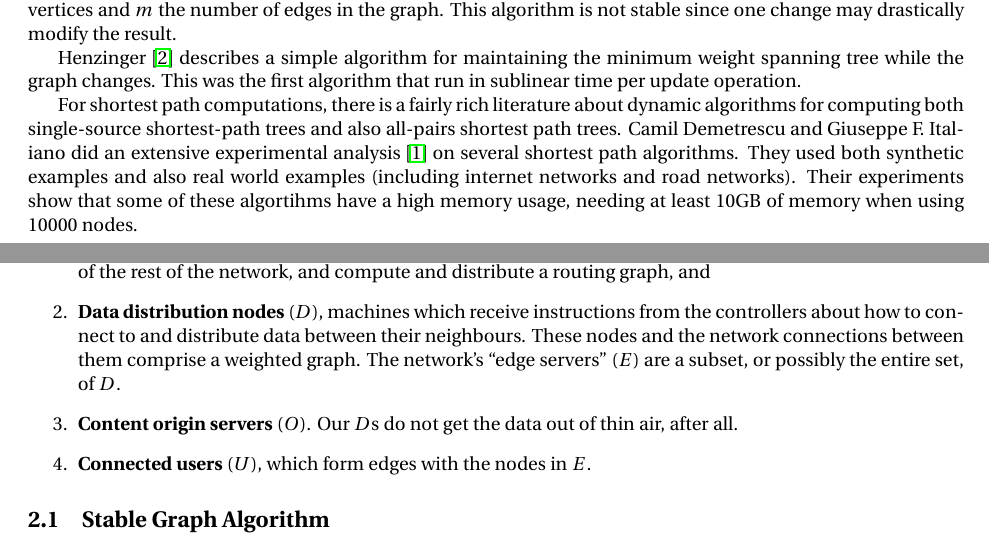
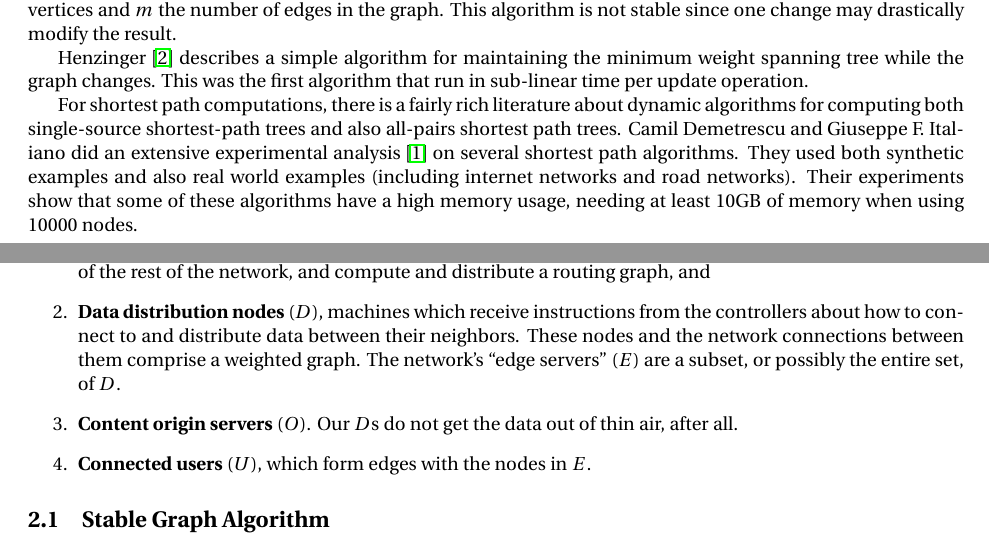
Before and after one commit to flavioc/712-report, a LaTeX document (report.tex, which reads approach.tex, related.tex): two parts of pages 1 and 2 of 5, joined at a grey line, cut so that both start at the same text. Compiled offline with pdfLaTeX.

Commit message:
Fixed some typos.

```diff
--- a/approach.tex
+++ b/approach.tex
@@ -1,7 +1,7 @@
 We will design an algorithm for routing graph computation based on {\em centralized global knowledge} of the content distribution network. With regard to establishing a routing graph, we view the network as having four major components:
 \begin{enumerate}
 	\item {\bf Controller nodes} ($C$), one or more machines which have (approximate) global knowledge about the state of the rest of the network, and compute and distribute a routing graph, and
-	\item {\bf Data distribution nodes} ($D$), machines which receive instructions from the controllers about how to connect to and distribute data between their neighbours.
+	\item {\bf Data distribution nodes} ($D$), machines which receive instructions from the controllers about how to connect to and distribute data between their neighbors.
 	These nodes and the network connections between them comprise a weighted graph.
 	The network's ``edge servers'' ($E$) are a subset, or possibly the entire set, of $D$.
 	\item {\bf Content origin servers} ($O$). Our $D$s do not get the data out of thin air, after all.
--- a/related.tex
+++ b/related.tex
@@ -5,9 +5,9 @@ While there exist many sophisticated graph algorithms that run fast, many of the
 The maximum-flow problem involves finding the best flow through a single-source, single-sink flow network.
 S. Kumar et al.~\cite{maxflow} developed an algorithm with complexity $O((\Delta n)^{2}m)$, where $\Delta n$ is the number of affected vertices and $m$ the number of edges in the graph. This algorithm is not stable since one change may drastically modify the result.
 
-Henzinger~\cite{Henzinger97maintainingminimum} describes a simple algorithm for maintaining the minimum weight spanning tree while the graph changes. This was the first algorithm that run in sublinear time per update operation.
+Henzinger~\cite{Henzinger97maintainingminimum} describes a simple algorithm for maintaining the minimum weight spanning tree while the graph changes. This was the first algorithm that run in sub-linear time per update operation.
 
-For shortest path computations, there is a fairly rich literature about dynamic algorithms for computing both single-source shortest-path trees and also all-pairs shortest path trees. Camil Demetrescu and Giuseppe F. Italiano did an extensive experimental analysis \cite{Demetrescu04experimentalanalysis} on several shortest path algorithms. They used both synthetic examples and also real world examples (including internet networks and road networks). Their experiments show that some of these algortihms have a high memory usage, needing at least 10GB of memory when using 10000 nodes.
+For shortest path computations, there is a fairly rich literature about dynamic algorithms for computing both single-source shortest-path trees and also all-pairs shortest path trees. Camil Demetrescu and Giuseppe F. Italiano did an extensive experimental analysis \cite{Demetrescu04experimentalanalysis} on several shortest path algorithms. They used both synthetic examples and also real world examples (including internet networks and road networks). Their experiments show that some of these algorithms have a high memory usage, needing at least 10GB of memory when using 10000 nodes.
 
 \subsubsection{Road Networks}
 
```
Also changed, not shown: bg.tex (+1 -1 lines), evaluation.tex (+1 -1 lines).
